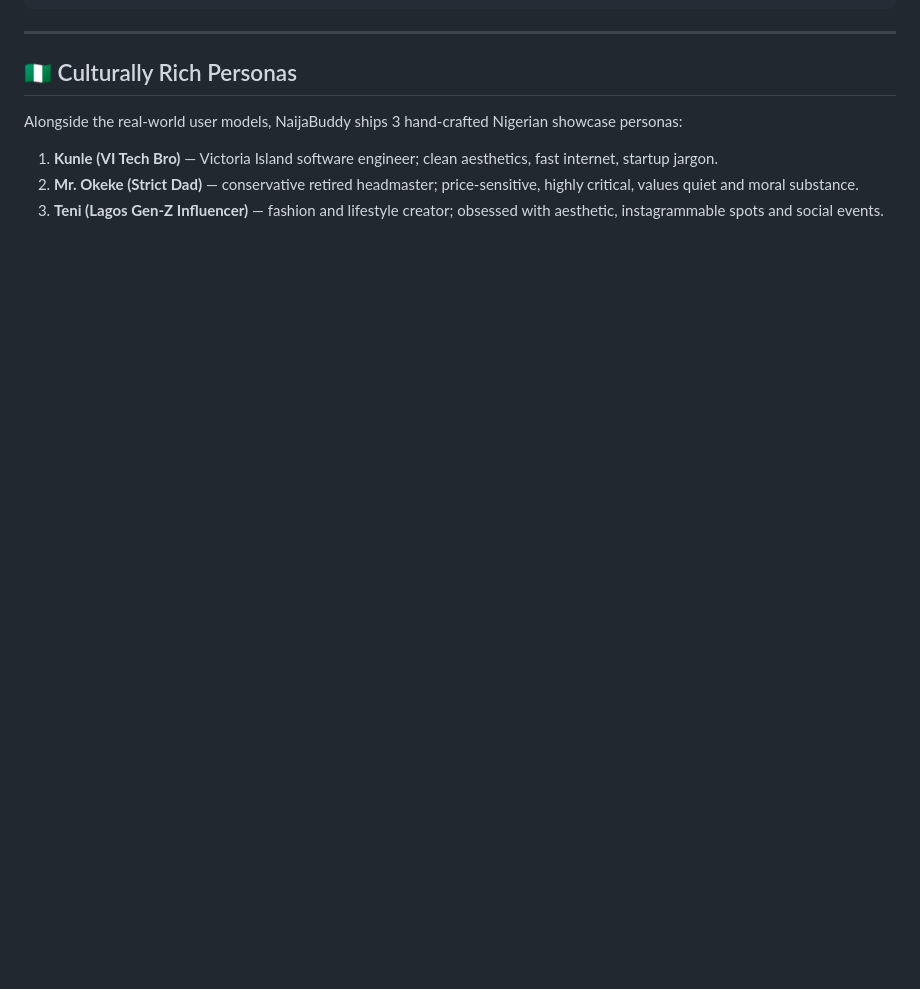
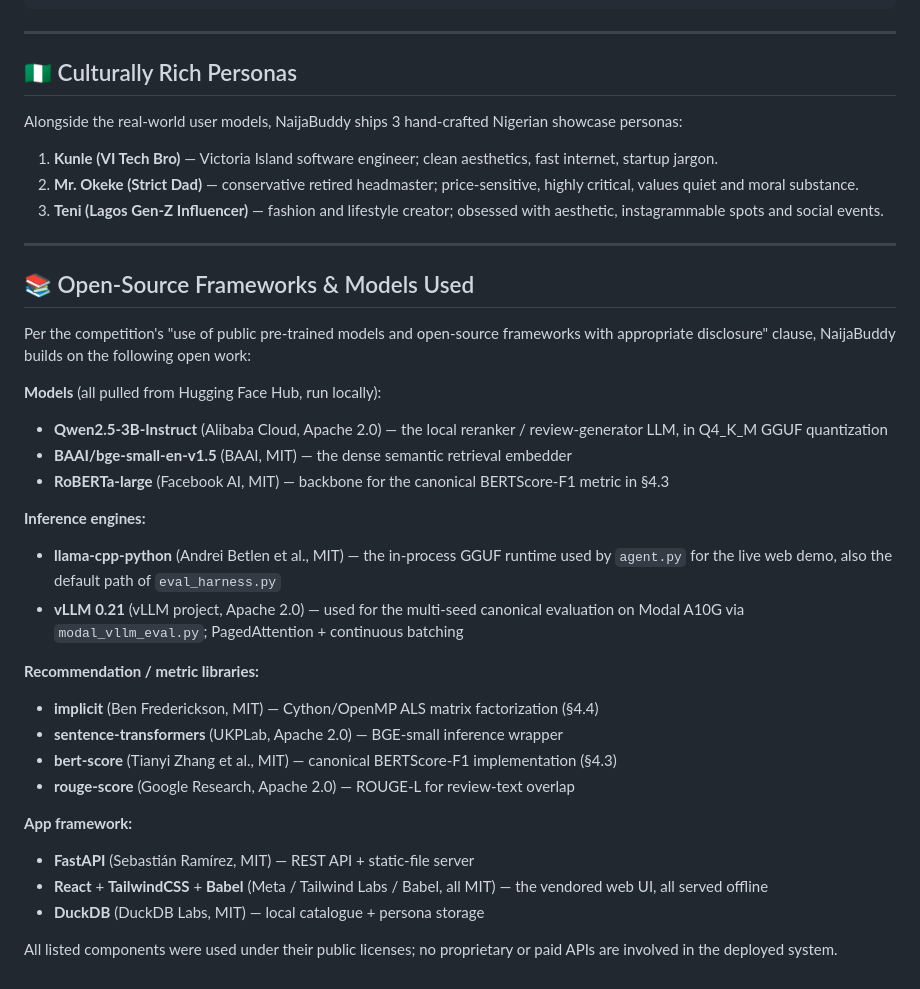
Before and after one commit to ColeDrain/naijabuddy, a Markdown page: README.md, the part around the change. Drawn GitHub-style; blank space fills up the shorter version.

```diff
--- a/README.md
+++ b/README.md
@@ -229,3 +229,31 @@ showcase personas:
 1. **Kunle (VI Tech Bro)** — Victoria Island software engineer; clean aesthetics, fast internet, startup jargon.
 2. **Mr. Okeke (Strict Dad)** — conservative retired headmaster; price-sensitive, highly critical, values quiet and moral substance.
 3. **Teni (Lagos Gen-Z Influencer)** — fashion and lifestyle creator; obsessed with aesthetic, instagrammable spots and social events.
+
+---
+
+## 📚 Open-Source Frameworks & Models Used
+
+Per the competition's "use of public pre-trained models and open-source frameworks with appropriate disclosure" clause, NaijaBuddy builds on the following open work:
+
+**Models** (all pulled from Hugging Face Hub, run locally):
+- **Qwen2.5-3B-Instruct** (Alibaba Cloud, Apache 2.0) — the local reranker / review-generator LLM, in Q4_K_M GGUF quantization
+- **BAAI/bge-small-en-v1.5** (BAAI, MIT) — the dense semantic retrieval embedder
+- **RoBERTa-large** (Facebook AI, MIT) — backbone for the canonical BERTScore-F1 metric in §4.3
+
+**Inference engines:**
+- **llama-cpp-python** (Andrei Betlen et al., MIT) — the in-process GGUF runtime used by `agent.py` for the live web demo, also the default path of `eval_harness.py`
+- **vLLM 0.21** (vLLM project, Apache 2.0) — used for the multi-seed canonical evaluation on Modal A10G via `modal_vllm_eval.py`; PagedAttention + continuous batching
+
+**Recommendation / metric libraries:**
+- **implicit** (Ben Frederickson, MIT) — Cython/OpenMP ALS matrix factorization (§4.4)
+- **sentence-transformers** (UKPLab, Apache 2.0) — BGE-small inference wrapper
+- **bert-score** (Tianyi Zhang et al., MIT) — canonical BERTScore-F1 implementation (§4.3)
+- **rouge-score** (Google Research, Apache 2.0) — ROUGE-L for review-text overlap
+
+**App framework:**
+- **FastAPI** (Sebastián Ramírez, MIT) — REST API + static-file server
+- **React** + **TailwindCSS** + **Babel** (Meta / Tailwind Labs / Babel, all MIT) — the vendored web UI, all served offline
+- **DuckDB** (DuckDB Labs, MIT) — local catalogue + persona storage
+
+All listed components were used under their public licenses; no proprietary or paid APIs are involved in the deployed system.
```
Also changed, not shown: REPRODUCING.md (added, +46 -0 lines).
